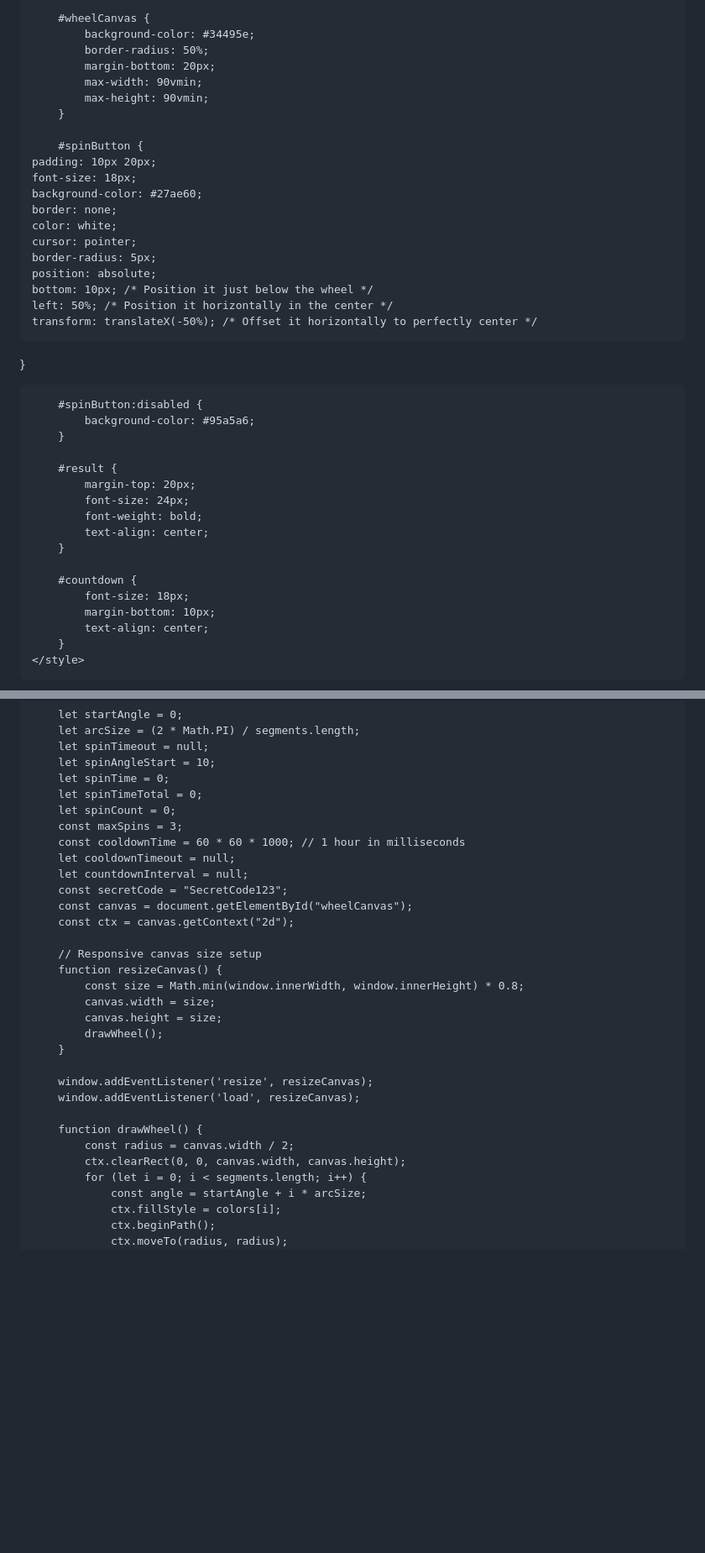
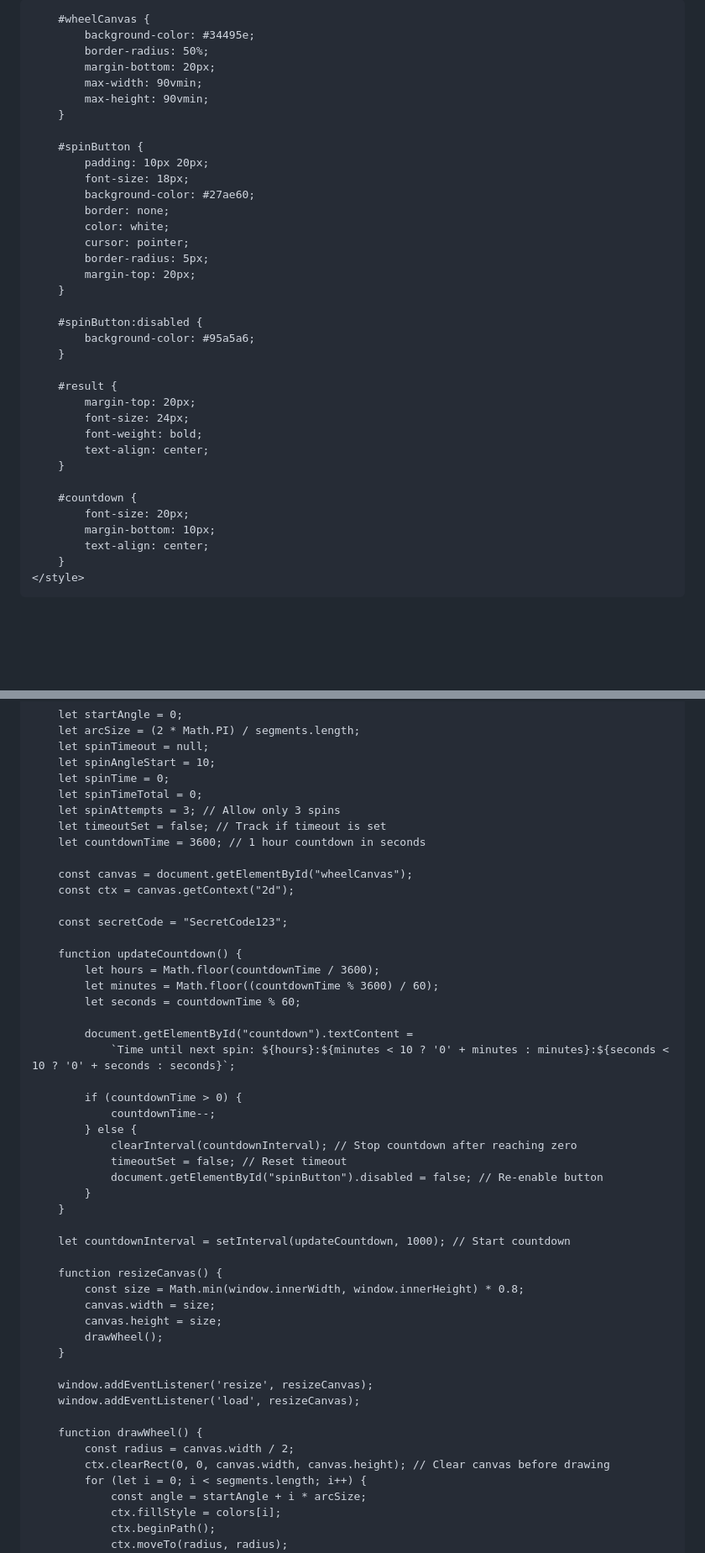
Before and after one commit to Piyushan-nilupul/Crypto-Red-Packet, a Markdown page: README.md, 2 parts joined by grey strips. Shown at 84% size. GitHub-like rendering; blank space fills up the shorter version.

```diff
--- a/README.md
+++ b/README.md
@@ -3,7 +3,7 @@
 <head>
     <meta charset="UTF-8">
     <meta name="viewport" content="width=device-width, initial-scale=1.0">
-    <title>Winning Spin Wheel with Countdown</title>
+    <title>Winning Spin Wheel with Secret Code</title>
     <style>
         body {
             display: flex;
@@ -14,7 +14,6 @@
             margin: 0;
             flex-direction: column;
             color: white;
-            position: relative;
         }
 
         #wheelCanvas {
@@ -26,18 +25,15 @@
         }
 
         #spinButton {
-    padding: 10px 20px;
-    font-size: 18px;
-    background-color: #27ae60;
-    border: none;
-    color: white;
-    cursor: pointer;
-    border-radius: 5px;
-    position: absolute;
-    bottom: 10px; /* Position it just below the wheel */
-    left: 50%; /* Position it horizontally in the center */
-    transform: translateX(-50%); /* Offset it horizontally to perfectly center */
-}
+            padding: 10px 20px;
+            font-size: 18px;
+            background-color: #27ae60;
+            border: none;
+            color: white;
+            cursor: pointer;
+            border-radius: 5px;
+            margin-top: 20px;
+        }
 
         #spinButton:disabled {
             background-color: #95a5a6;
@@ -51,7 +47,7 @@
         }
 
         #countdown {
-            font-size: 18px;
+            font-size: 20px;
             margin-bottom: 10px;
             text-align: center;
         }
@@ -86,16 +82,34 @@
         let spinAngleStart = 10;
         let spinTime = 0;
         let spinTimeTotal = 0;
-        let spinCount = 0;
-        const maxSpins = 3;
-        const cooldownTime = 60 * 60 * 1000; // 1 hour in milliseconds
-        let cooldownTimeout = null;
-        let countdownInterval = null;
-        const secretCode = "SecretCode123";
+        let spinAttempts = 3; // Allow only 3 spins
+        let timeoutSet = false; // Track if timeout is set
+        let countdownTime = 3600; // 1 hour countdown in seconds
+
         const canvas = document.getElementById("wheelCanvas");
         const ctx = canvas.getContext("2d");
 
-        // Responsive canvas size setup
+        const secretCode = "SecretCode123";
+
+        function updateCountdown() {
+            let hours = Math.floor(countdownTime / 3600);
+            let minutes = Math.floor((countdownTime % 3600) / 60);
+            let seconds = countdownTime % 60;
+
+            document.getElementById("countdown").textContent =
+                `Time until next spin: ${hours}:${minutes < 10 ? '0' + minutes : minutes}:${seconds < 10 ? '0' + seconds : seconds}`;
+
+            if (countdownTime > 0) {
+                countdownTime--;
+            } else {
+                clearInterval(countdownInterval); // Stop countdown after reaching zero
+                timeoutSet = false; // Reset timeout
+                document.getElementById("spinButton").disabled = false; // Re-enable button
+            }
+        }
+
+        let countdownInterval = setInterval(updateCountdown, 1000); // Start countdown
+
         function resizeCanvas() {
             const size = Math.min(window.innerWidth, window.innerHeight) * 0.8;
             canvas.width = size;
@@ -108,7 +122,7 @@
 
         function drawWheel() {
             const radius = canvas.width / 2;
-            ctx.clearRect(0, 0, canvas.width, canvas.height);
+            ctx.clearRect(0, 0, canvas.width, canvas.height); // Clear canvas before drawing
             for (let i = 0; i < segments.length; i++) {
                 const angle = startAngle + i * arcSize;
                 ctx.fillStyle = colors[i];
```
Also changed, not shown: other parts of README.md (+29 -54 lines).
